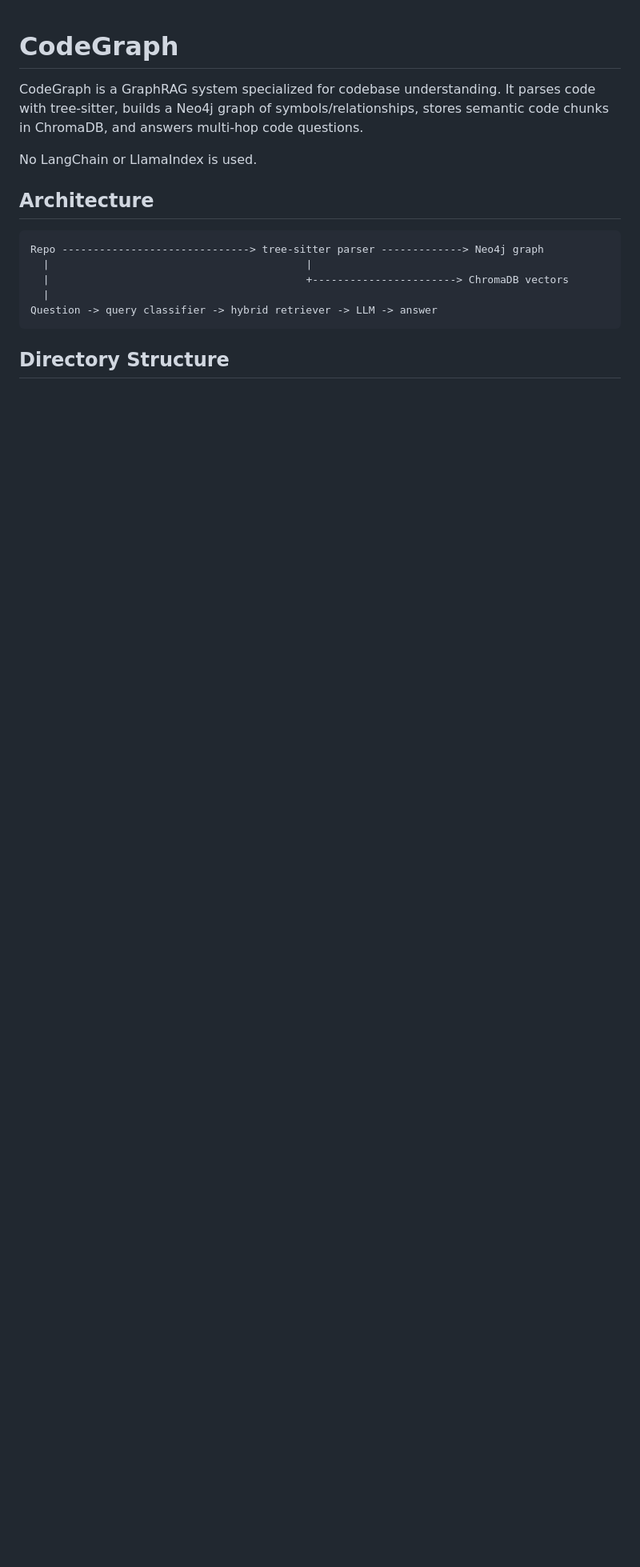
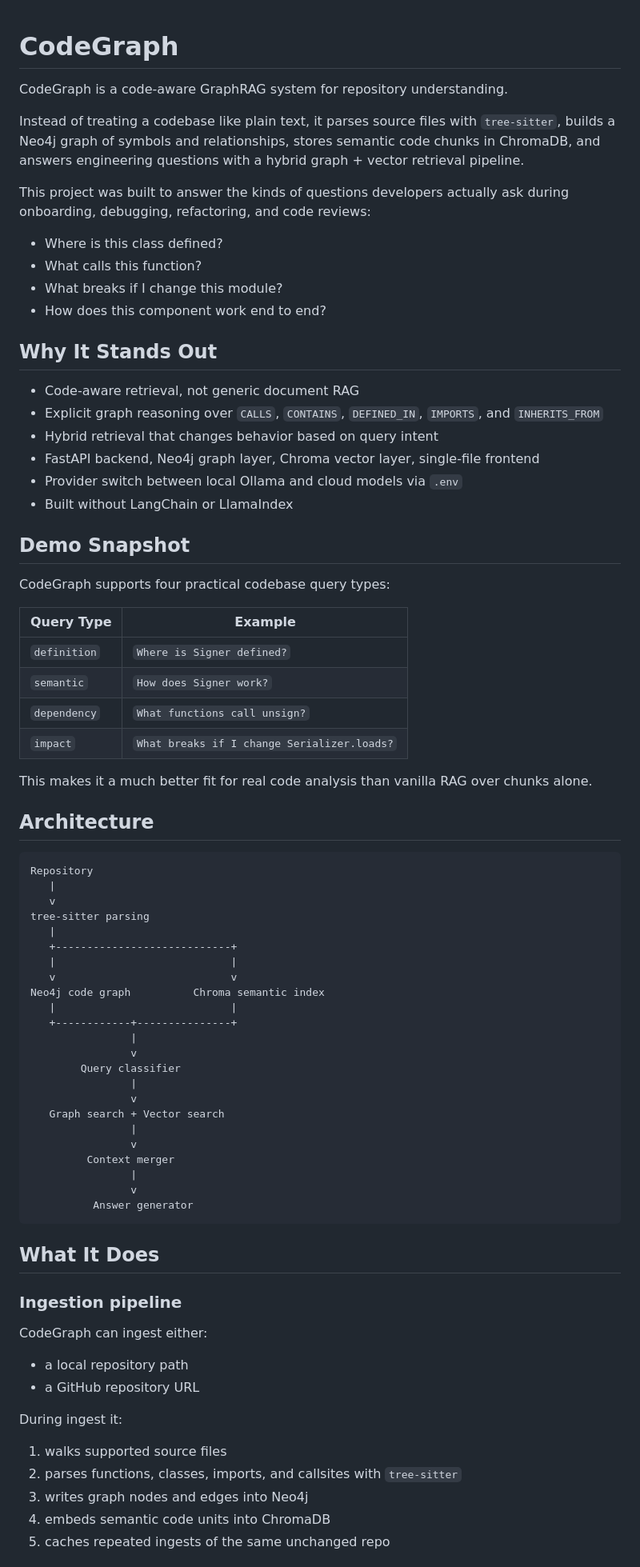
Before and after one commit to orionleo/codegraph, a Markdown page: README.md, the part around one of its changes. Shown at 80% size. Rendered like a GitHub page; blank space fills up the shorter version.

````diff
--- a/README.md
+++ b/README.md
@@ -1,17 +1,80 @@
 # CodeGraph
 
-CodeGraph is a GraphRAG system specialized for codebase understanding. It parses code with tree-sitter, builds a Neo4j graph of symbols/relationships, stores semantic code chunks in ChromaDB, and answers multi-hop code questions.
+CodeGraph is a code-aware GraphRAG system for repository understanding.
 
-No LangChain or LlamaIndex is used.
+Instead of treating a codebase like plain text, it parses source files with `tree-sitter`, builds a Neo4j graph of symbols and relationships, stores semantic code chunks in ChromaDB, and answers engineering questions with a hybrid graph + vector retrieval pipeline.
+
+This project was built to answer the kinds of questions developers actually ask during onboarding, debugging, refactoring, and code reviews:
+
+- Where is this class defined?
+- What calls this function?
+- What breaks if I change this module?
+- How does this component work end to end?
+
+## Why It Stands Out
+
+- Code-aware retrieval, not generic document RAG
+- Explicit graph reasoning over `CALLS`, `CONTAINS`, `DEFINED_IN`, `IMPORTS`, and `INHERITS_FROM`
+- Hybrid retrieval that changes behavior based on query intent
+- FastAPI backend, Neo4j graph layer, Chroma vector layer, single-file frontend
+- Provider switch between local Ollama and cloud models via `.env`
+- Built without LangChain or LlamaIndex
+
+## Demo Snapshot
+
+CodeGraph supports four practical codebase query types:
+
+| Query Type | Example |
+|---|---|
+| `definition` | `Where is Signer defined?` |
+| `semantic` | `How does Signer work?` |
+| `dependency` | `What functions call unsign?` |
+| `impact` | `What breaks if I change Serializer.loads?` |
+
+This makes it a much better fit for real code analysis than vanilla RAG over chunks alone.
 
 ## Architecture
 
 ```text
-Repo ------------------------------> tree-sitter parser -------------> Neo4j graph
-  |                                         |
-  |                                         +-----------------------> ChromaDB vectors
-  |
-Question -> query classifier -> hybrid retriever -> LLM -> answer
+Repository
+   |
+   v
+tree-sitter parsing
+   |
+   +----------------------------+
+   |                            |
+   v                            v
+Neo4j code graph          Chroma semantic index
+   |                            |
+   +------------+---------------+
+                |
+                v
+        Query classifier
+                |
+                v
+   Graph search + Vector search
+                |
+                v
+         Context merger
+                |
+                v
+          Answer generator
 ```
 
-## Directory Structure
+## What It Does
+
+### Ingestion pipeline
+
+CodeGraph can ingest either:
+
+- a local repository path
+- a GitHub repository URL
+
+During ingest it:
+
+1. walks supported source files
+2. parses functions, classes, imports, and callsites with `tree-sitter`
+3. writes graph nodes and edges into Neo4j
+4. embeds semantic code units into ChromaDB
+5. caches repeated ingests of the same unchanged repo
+
````
Also changed, not shown: other parts of README.md (+144 -81 lines).
